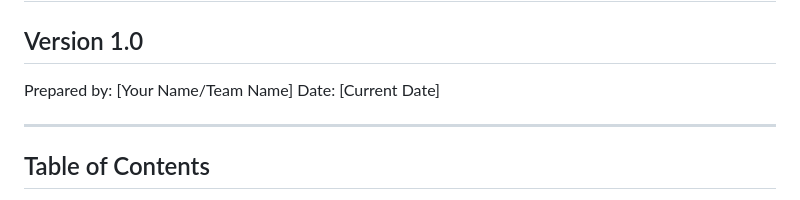
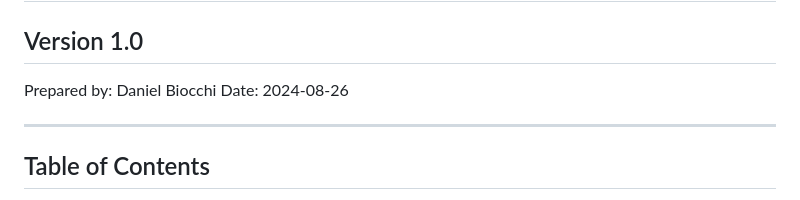
Before and after one commit to danbiocchi/oxidizedoasis-websands, a Markdown page: Software_Development_Document.md, the part around the change. Drawn GitHub-style.

Commit message:
SDD written

```diff
--- a/Software_Development_Document.md
+++ b/Software_Development_Document.md
@@ -2,8 +2,8 @@
 
 ## Version 1.0
 
-Prepared by: [Your Name/Team Name]
-Date: [Current Date]
+Prepared by: Daniel Biocchi
+Date: 2024-08-26
 
 ---
 
```
